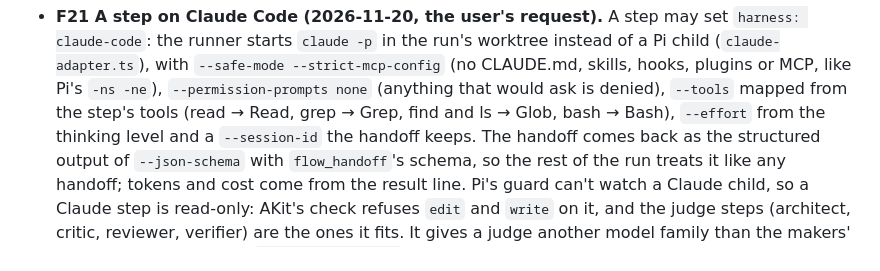
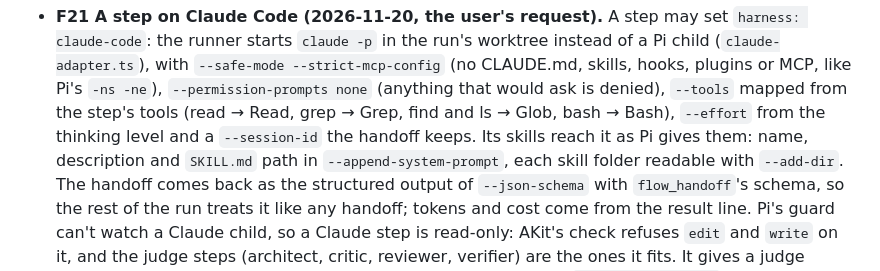
Before and after one commit to Stanislavussov/akit, a Markdown page: docs/design/flows.md, the part around the change. GitHub-like rendering.

```diff
--- a/docs/design/flows.md
+++ b/docs/design/flows.md
@@ -304,6 +304,8 @@ reads run records and writes a `STOP` file.
   hooks, plugins or MCP, like Pi's `-ns -ne`), `--permission-prompts none` (anything that would
   ask is denied), `--tools` mapped from the step's tools (read → Read, grep → Grep, find and ls →
   Glob, bash → Bash), `--effort` from the thinking level and a `--session-id` the handoff keeps.
+  Its skills reach it as Pi gives them: name, description and `SKILL.md` path in
+  `--append-system-prompt`, each skill folder readable with `--add-dir`.
   The handoff comes back as the structured output of `--json-schema` with `flow_handoff`'s
   schema, so the rest of the run treats it like any handoff; tokens and cost come from the
   result line. Pi's guard can't watch a Claude child, so a Claude step is read-only: AKit's check
```
Also changed, not shown: docs/guides/flows.ru.md (+4 -4 lines), docs/guides/images/flows-card.png, docs/guides/images/flows-check.png, docs/guides/images/flows-feature.png, 7 other files.
